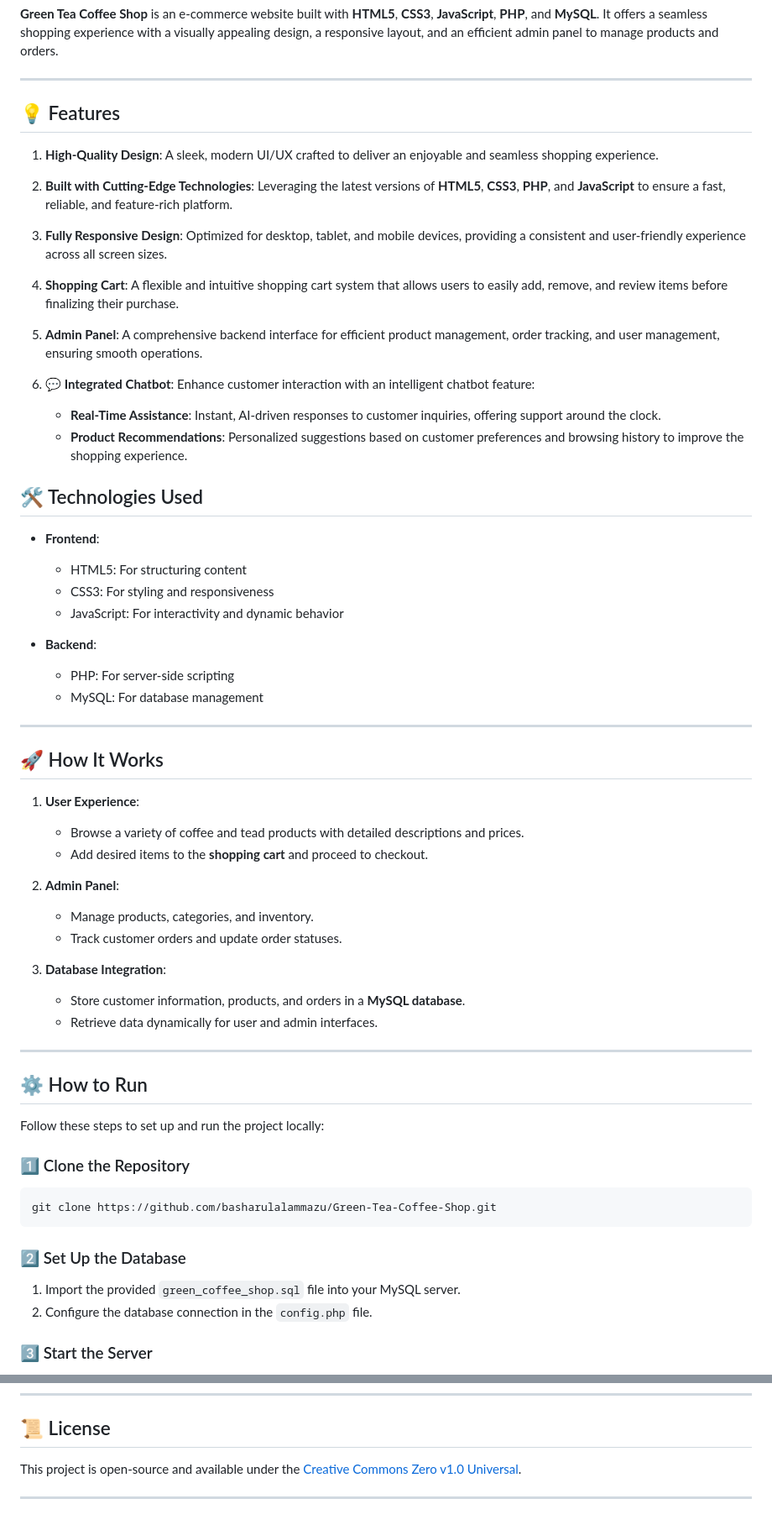
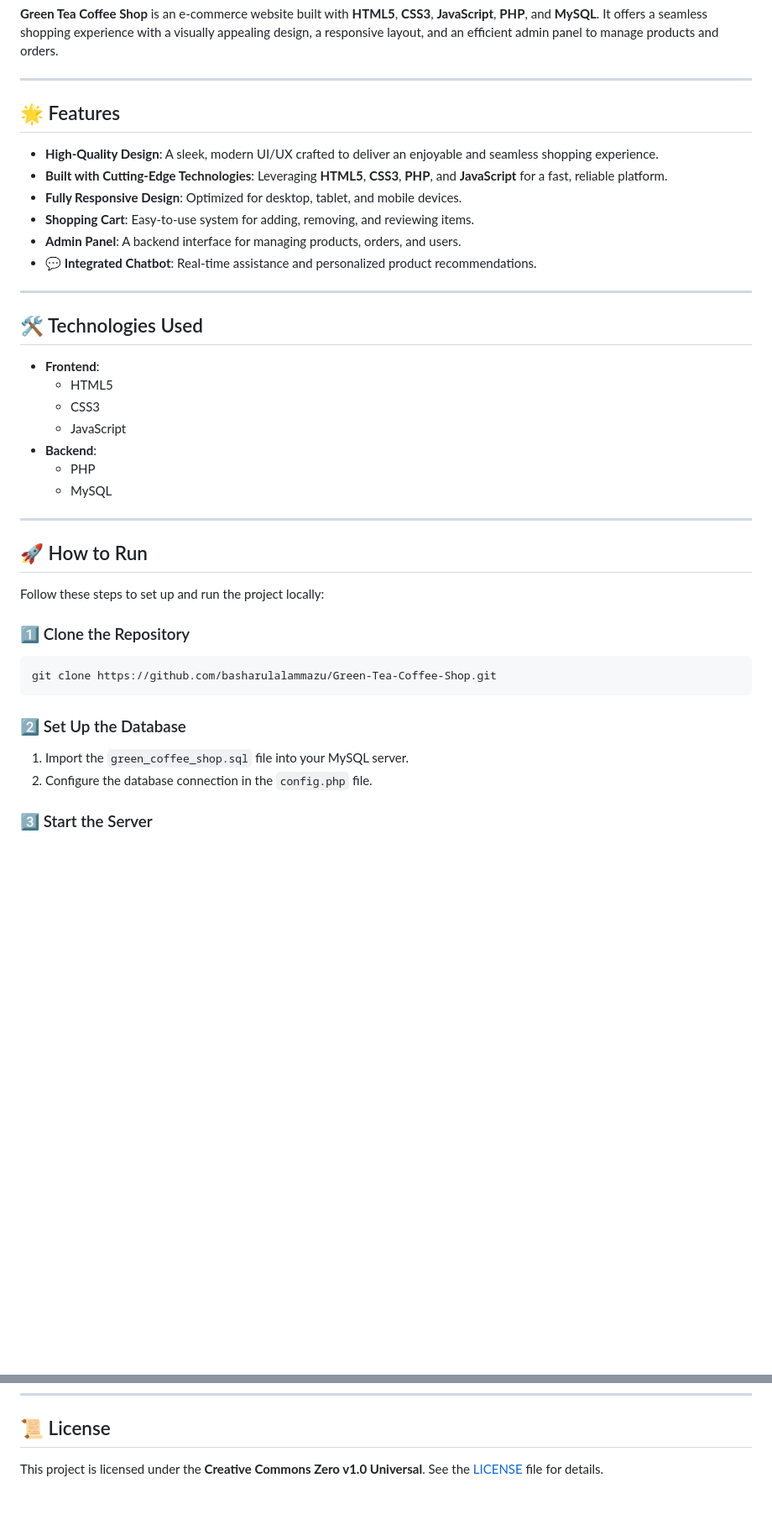
Before and after one commit to basharulalammazu/Green-Tea-Coffee-Shop, a Markdown page: README.md, 2 parts joined by grey strips. Shown: that part at 84% size. Drawn GitHub-style; blank space fills up the shorter version.

````diff
--- a/README.md
+++ b/README.md
@@ -20,53 +20,30 @@
 
 ---
 
-## 💡 Features
+## 🌟 Features
 
+- **High-Quality Design**: A sleek, modern UI/UX crafted to deliver an enjoyable and seamless shopping experience.
+- **Built with Cutting-Edge Technologies**: Leveraging **HTML5**, **CSS3**, **PHP**, and **JavaScript** for a fast, reliable platform.
+- **Fully Responsive Design**: Optimized for desktop, tablet, and mobile devices.
+- **Shopping Cart**: Easy-to-use system for adding, removing, and reviewing items.
+- **Admin Panel**: A backend interface for managing products, orders, and users.
+- **💬 Integrated Chatbot**: Real-time assistance and personalized product recommendations.
 
-1. **High-Quality Design**: A sleek, modern UI/UX crafted to deliver an enjoyable and seamless shopping experience.
-
-2. **Built with Cutting-Edge Technologies**: Leveraging the latest versions of **HTML5**, **CSS3**, **PHP**, and **JavaScript** to ensure a fast, reliable, and feature-rich platform.
-
-3. **Fully Responsive Design**: Optimized for desktop, tablet, and mobile devices, providing a consistent and user-friendly experience across all screen sizes.
-
-4. **Shopping Cart**: A flexible and intuitive shopping cart system that allows users to easily add, remove, and review items before finalizing their purchase.
-
-5. **Admin Panel**: A comprehensive backend interface for efficient product management, order tracking, and user management, ensuring smooth operations.
-
-6. **💬 Integrated Chatbot**: Enhance customer interaction with an intelligent chatbot feature:
-   - **Real-Time Assistance**: Instant, AI-driven responses to customer inquiries, offering support around the clock.
-   - **Product Recommendations**: Personalized suggestions based on customer preferences and browsing history to improve the shopping experience.
+---
 
 ## 🛠️ Technologies Used
 
 - **Frontend**:
-  - HTML5: For structuring content
-  - CSS3: For styling and responsiveness
-  - JavaScript: For interactivity and dynamic behavior
-
+  - HTML5
+  - CSS3
+  - JavaScript
 - **Backend**:
-  - PHP: For server-side scripting
-  - MySQL: For database management
+  - PHP
+  - MySQL
 
 ---
 
-## 🚀 How It Works
-
-1. **User Experience**:
-   - Browse a variety of coffee and tead products with detailed descriptions and prices.
-   - Add desired items to the **shopping cart** and proceed to checkout.
-
-2. **Admin Panel**:
-   - Manage products, categories, and inventory.
-   - Track customer orders and update order statuses.
-
-3. **Database Integration**:
-   - Store customer information, products, and orders in a **MySQL database**.
-   - Retrieve data dynamically for user and admin interfaces.
-
----
-
-## ⚙️ How to Run
+## 🚀 How to Run
 
 Follow these steps to set up and run the project locally:
 
@@ -76,7 +53,7 @@ git clone https://github.com/basharulalammazu/Green-Tea-Coffee-Shop.git
 ```
 
 ### 2️⃣ Set Up the Database
-1. Import the provided `green_coffee_shop.sql` file into your MySQL server.
+1. Import the `green_coffee_shop.sql` file into your MySQL server.
 2. Configure the database connection in the `config.php` file.
 
 ### 3️⃣ Start the Server
@@ -114,6 +124,4 @@ Green-Coffee-Shop/
 
 ## 📜 License
 
-This project is open-source and available under the [Creative Commons Zero v1.0 Universal](LICENSE).
-
----
+This project is licensed under the **Creative Commons Zero v1.0 Universal**. See the [LICENSE](LICENSE) file for details.
````
Also changed, not shown: other parts of README.md (+44 -11 lines).
